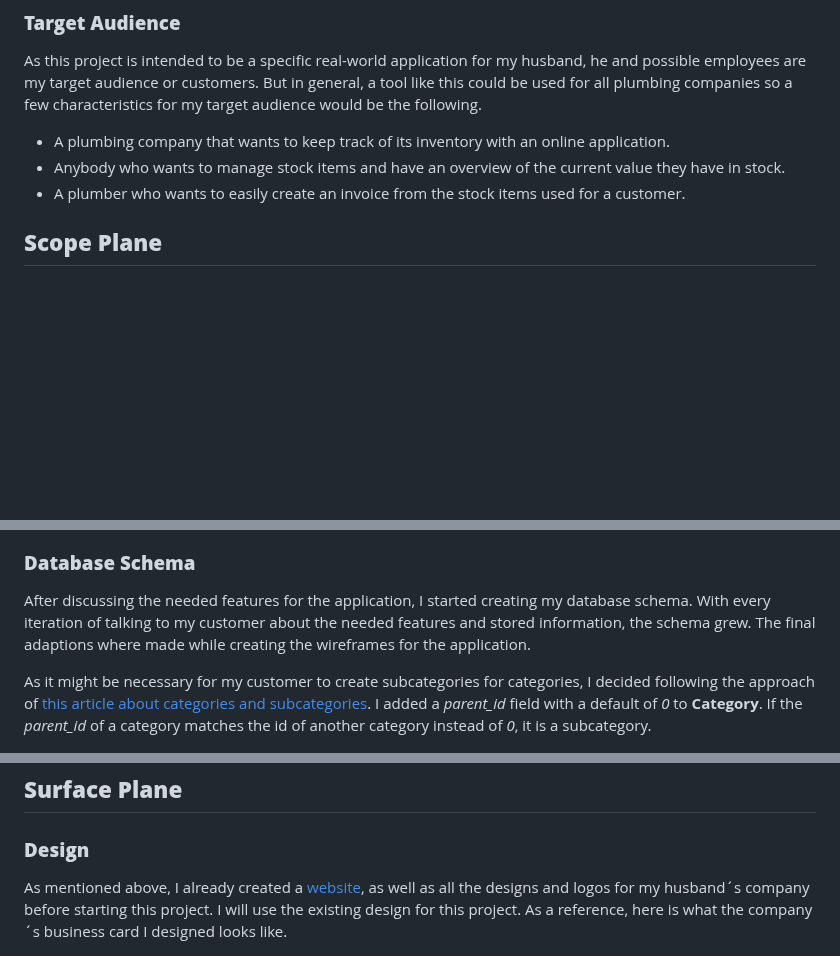
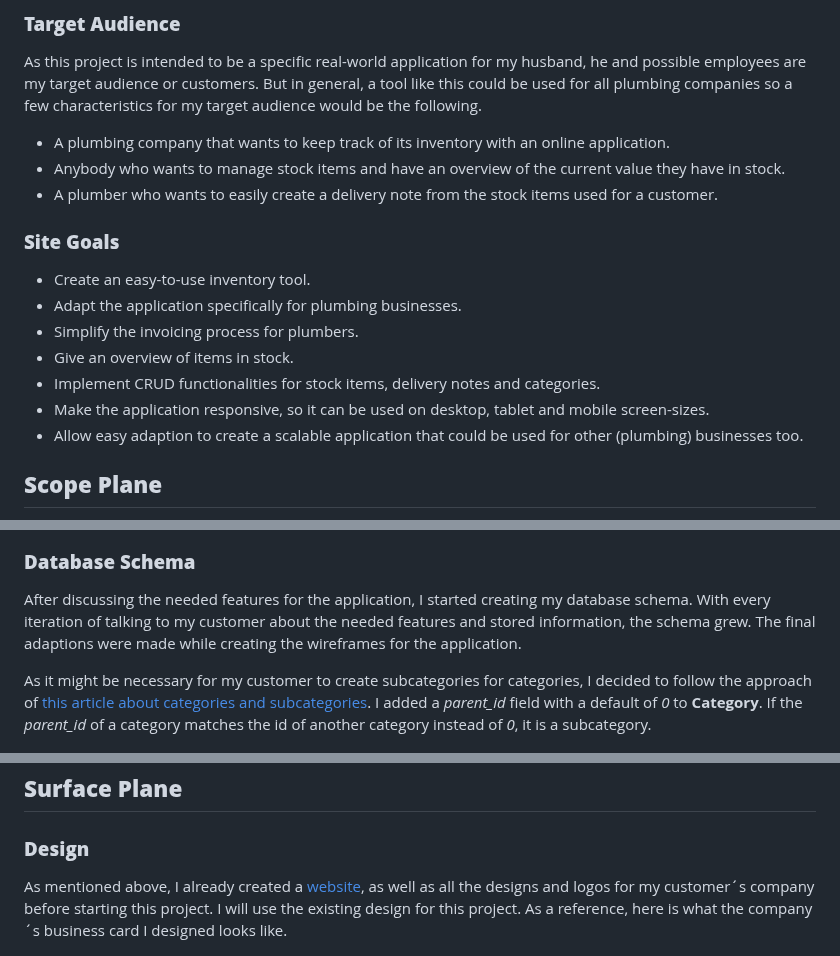
Before and after one commit to Julia-Wagner/PipeTracker, a Markdown page: README.md, 3 parts joined by grey strips. Rendered like a GitHub page; blank space fills up the shorter version.

Commit message:
doc: add site goals to readme

```diff
--- a/README.md
+++ b/README.md
@@ -18,7 +18,17 @@ As this project is intended to be a specific real-world application for my husba
 
 - A plumbing company that wants to keep track of its inventory with an online application.
 - Anybody who wants to manage stock items and have an overview of the current value they have in stock.
-- A plumber who wants to easily create an invoice from the stock items used for a customer.
+- A plumber who wants to easily create a delivery note from the stock items used for a customer.
+
+### **Site Goals**
+
+- Create an easy-to-use inventory tool.
+- Adapt the application specifically for plumbing businesses.
+- Simplify the invoicing process for plumbers.
+- Give an overview of items in stock.
+- Implement CRUD functionalities for stock items, delivery notes and categories.
+- Make the application responsive, so it can be used on desktop, tablet and mobile screen-sizes.
+- Allow easy adaption to create a scalable application that could be used for other (plumbing) businesses too.
 
 ## **Scope Plane**
 
@@ -91,9 +101,9 @@ I created wireframes for desktop, tablet and mobile for each of the main parts o
 
 ### **Database Schema**
 
-After discussing the needed features for the application, I started creating my database schema. With every iteration of talking to my customer about the needed features and stored information, the schema grew. The final adaptions where made while creating the wireframes for the application.
+After discussing the needed features for the application, I started creating my database schema. With every iteration of talking to my customer about the needed features and stored information, the schema grew. The final adaptions were made while creating the wireframes for the application.
 
-As it might be necessary for my customer to create subcategories for categories, I decided following the approach of [this article about categories and subcategories](https://dcblog.dev/mysql-categories-and-subcategories). I added a *parent_id* field with a default of *0* to **Category**. If the *parent_id* of a category matches the id of another category instead of *0*, it is a subcategory.
+As it might be necessary for my customer to create subcategories for categories, I decided to follow the approach of [this article about categories and subcategories](https://dcblog.dev/mysql-categories-and-subcategories). I added a *parent_id* field with a default of *0* to **Category**. If the *parent_id* of a category matches the id of another category instead of *0*, it is a subcategory.
 
 ![Database Schema](docs/screenshots/database_schema.png)
 *Database Schema for PipeTracker*
@@ -102,6 +112,6 @@ As it might be necessary for my customer to create subcategories for categories,
 
 ### **Design**
 
-As mentioned above, I already created a [website](https://p-wagner.at/), as well as all the designs and logos for my husband´s company before starting this project. I will use the existing design for this project. As a reference, here is what the company´s business card I designed looks like.
+As mentioned above, I already created a [website](https://p-wagner.at/), as well as all the designs and logos for my customer´s company before starting this project. I will use the existing design for this project. As a reference, here is what the company´s business card I designed looks like.
 
 ![Business card](docs/screenshots/business_card.jpg)
```
Also changed, not shown: other parts of README.md (+3 -1 lines).
